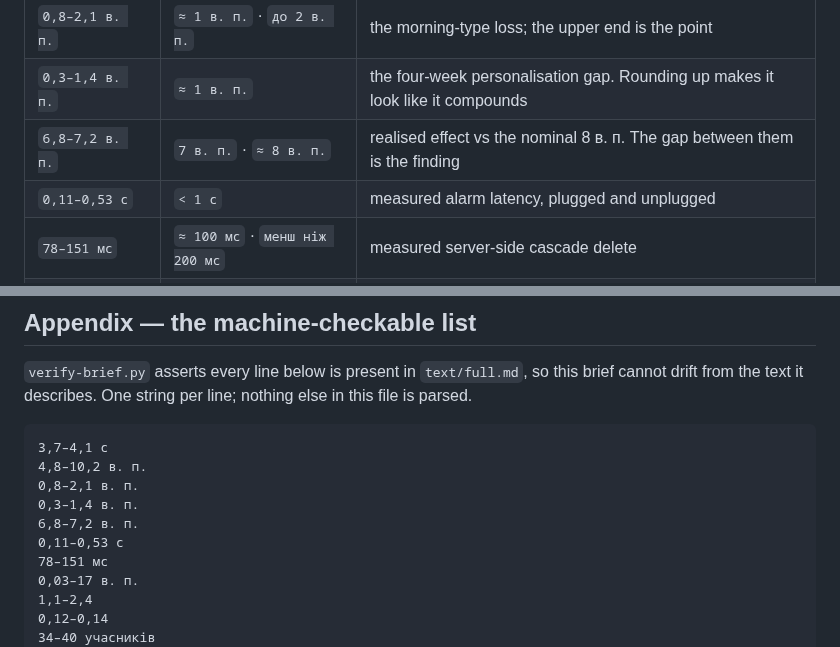
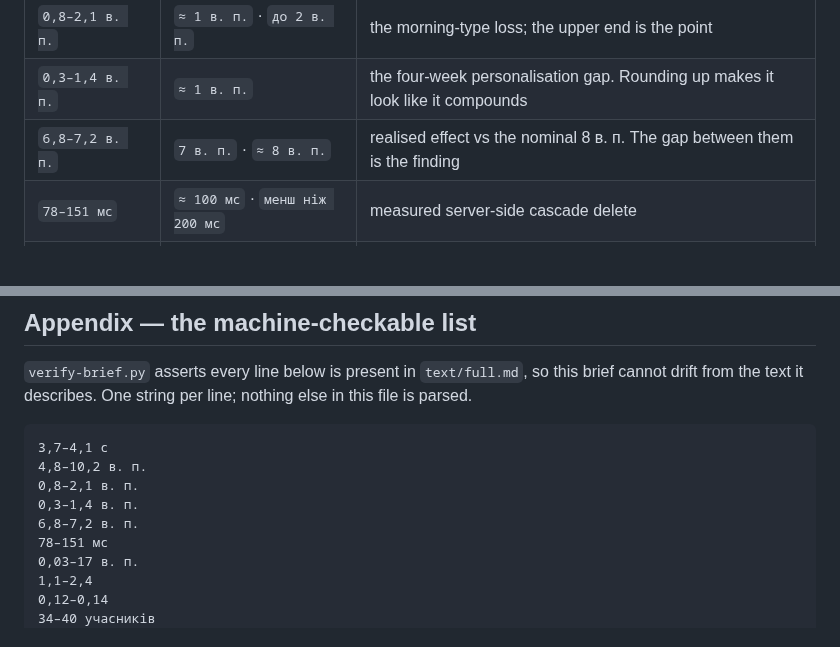
Before and after one commit to IKala4I/magister_work, a Markdown page: docs/thesis/formatter-brief.md, 2 parts joined by grey strips. GitHub-like rendering; blank space fills up the shorter version.

Commit message:
docs(thesis): hardware verification 4.8 to the six classes and the findings
Owner decision 2026-10-26. 4.8 becomes one subsection: the method in two
sentences, табл. 4.6 (the six classes), the screen-reader evidence, and the
findings with a consequence for the data — Europe/Kiev, the empty cards, the
three reward defects, the latency behind NFR-P1 with every welded
condition and [48]. The Friday ritual, the platform behaviours, the positive
device measurements and the cost go; "not verified" is one sentence. The
brief's pin on 0,11–0,53 с (alarm latency) goes with the paragraph it pinned.

Phase: post-p12
Co-Authored-By: Claude Opus 5.5 <noreply@anthropic.com>

```diff
--- a/docs/thesis/formatter-brief.md
+++ b/docs/thesis/formatter-brief.md
@@ -28,7 +28,6 @@ agree. It does not check everything in this list, but what it does check it chec
 | `0,8–2,1 в. п.`   | `≈ 1 в. п.` · `до 2 в. п.`        | the morning-type loss; the upper end is the point                                 |
 | `0,3–1,4 в. п.`   | `≈ 1 в. п.`                       | the four-week personalisation gap. Rounding up makes it look like it compounds    |
 | `6,8–7,2 в. п.`   | `7 в. п.` · `≈ 8 в. п.`           | realised effect vs the nominal 8 в. п. The gap between them is the finding        |
-| `0,11–0,53 с`     | `< 1 с`                           | measured alarm latency, plugged and unplugged                                     |
 | `78–151 мс`       | `≈ 100 мс` · `менш ніж 200 мс`    | measured server-side cascade delete                                               |
 | `0,03–17 в. п.`   | `до 17 в. п.` · `незначна`        | the price of the randomized slice; the low end matters as much as the high        |
 | `1,1–2,4`         | `≈ 2`                             | experiments per user per week on loaded weeks                                     |
@@ -188,7 +187,6 @@ drift from the text it describes. One string per line; nothing else in this file
 0,8–2,1 в. п.
 0,3–1,4 в. п.
 6,8–7,2 в. п.
-0,11–0,53 с
 78–151 мс
 0,03–17 в. п.
 1,1–2,4
```
Also changed, not shown: 1 other file.
